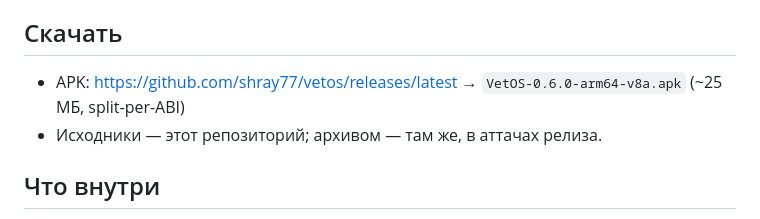
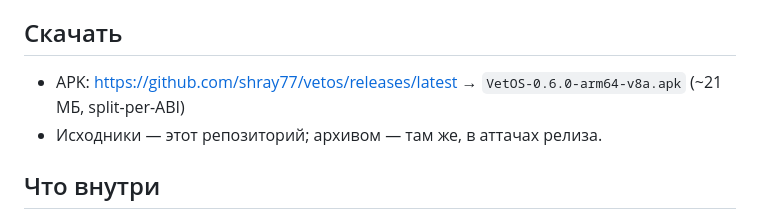
Before and after one commit to shray77/vetos, a Markdown page: README.md, the part around the change. Drawn GitHub-style.

Commit message:
Task 171 (Z.ai): README — размер ассета по факту сборки (~21 МБ)

```diff
--- a/README.md
+++ b/README.md
@@ -26,7 +26,7 @@ DS), часы — serif-дисплей Prata (дисплейная кирилл
 
 ## Скачать
 
-- APK: <https://github.com/shray77/vetos/releases/latest> → `VetOS-0.6.0-arm64-v8a.apk` (~25 МБ, split-per-ABI)
+- APK: <https://github.com/shray77/vetos/releases/latest> → `VetOS-0.6.0-arm64-v8a.apk` (~21 МБ, split-per-ABI)
 - Исходники — этот репозиторий; архивом — там же, в аттачах релиза.
 
 ## Что внутри
```
